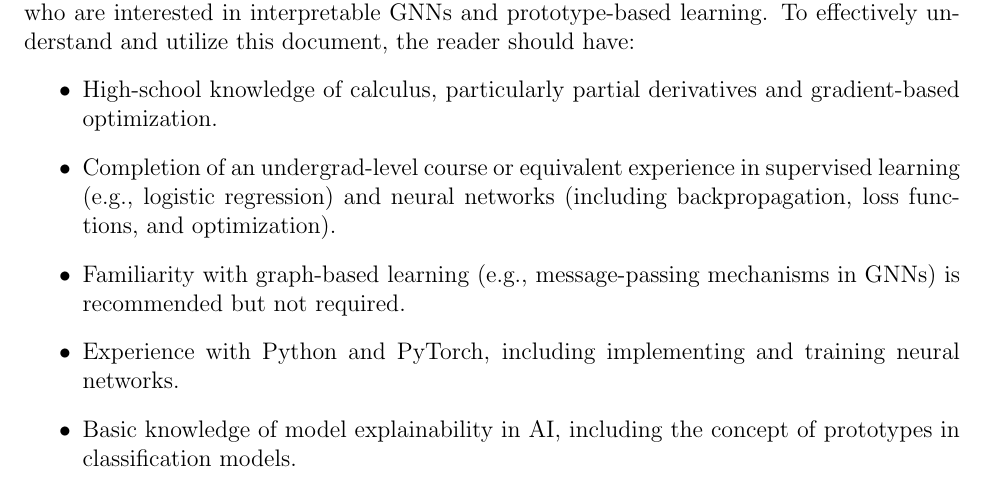
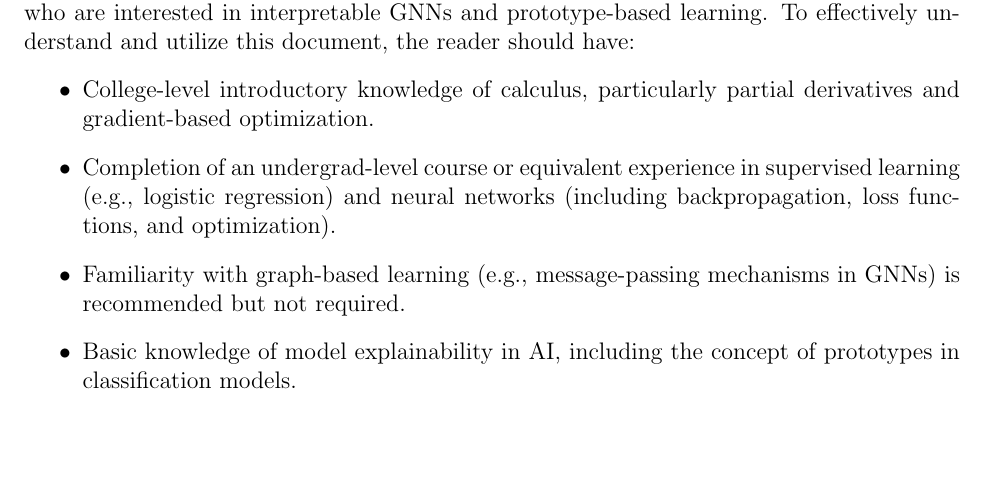
Before and after one commit to Yuanqi-X/Re-ProtGNN, a LaTeX document (docs/SRS/SRS.tex): part of page 8 of 30, cut so that both start at the same text, the shorter picture padded with empty space. Compiled offline with pdfLaTeX.

Commit message:
Updated Section 2.3: Removed programming languages and library choices from SRS; clarified partial derivatives and gradient-based optimization not covered in high school

```diff
--- a/docs/SRS/SRS.tex
+++ b/docs/SRS/SRS.tex
@@ -277,12 +277,11 @@ The model will rely solely on the provided graph structure and features to perfo
 
 This document is intended for machine learning researchers, AI practitioners, and students who are interested in interpretable GNNs and prototype-based learning. To effectively understand and utilize this document, the reader should have:
 \begin{itemize}
-    \item High-school knowledge of calculus, particularly partial derivatives and gradient-based optimization.
+    \item College-level introductory knowledge of calculus, particularly partial derivatives and gradient-based optimization.
     \item Completion of an undergrad-level course or equivalent experience in
 supervised learning (e.g., logistic regression) and
 neural networks (including backpropagation, loss functions, and optimization).
     \item Familiarity with graph-based learning (e.g., message-passing mechanisms in GNNs) is recommended but not required.
-    \item Experience with Python and PyTorch, including implementing and training neural networks.
     \item Basic knowledge of model explainability in AI, including the concept of prototypes in classification models.
 \end{itemize}
 
```
